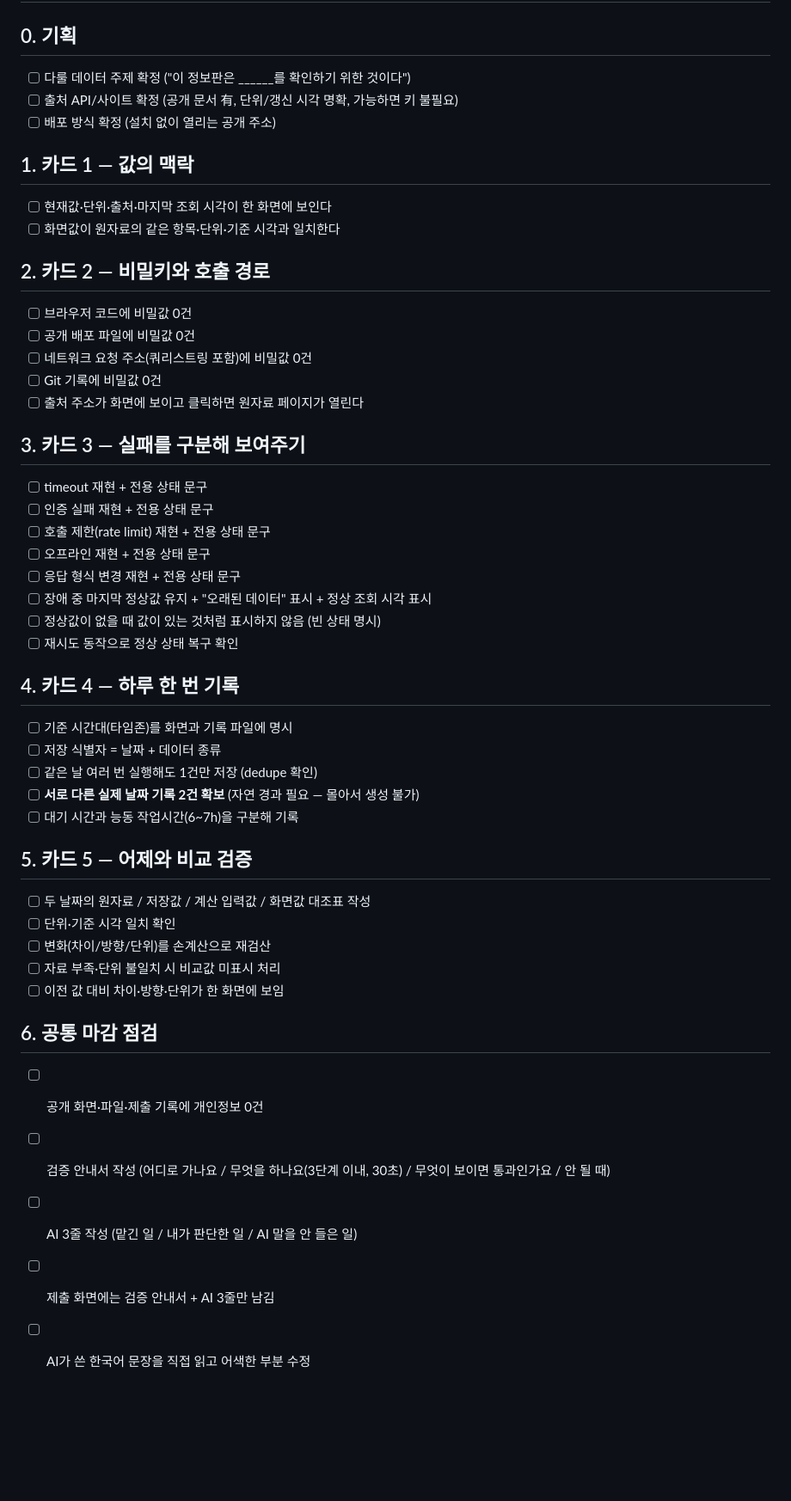
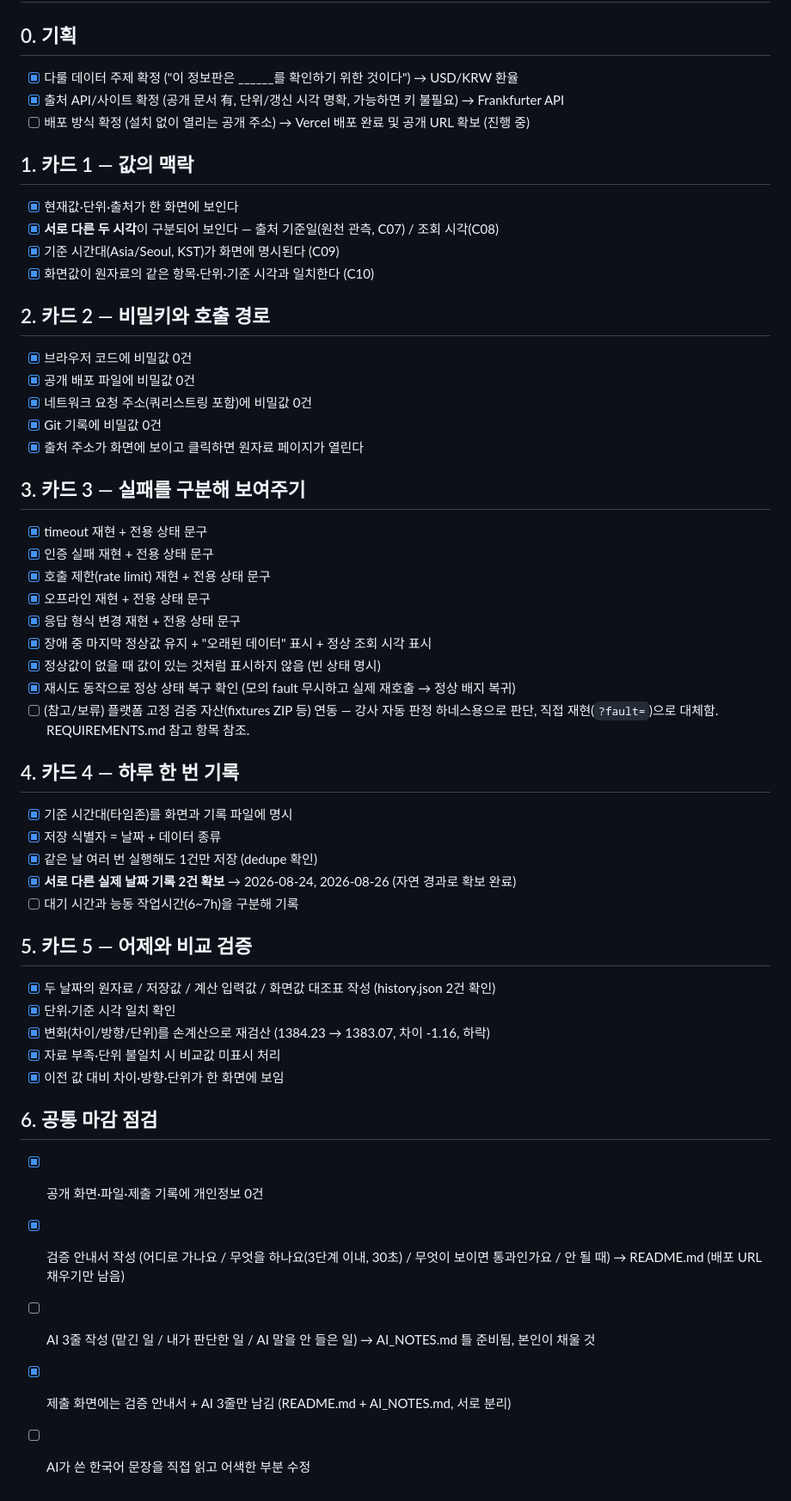
Before and after one commit to LeeHakSan/ex_4, a Markdown page: CHECKLIST.md, the part around the change. Shown: that part at 86% size. Drawn GitHub-style; blank space fills up the shorter version.

```diff
--- a/CHECKLIST.md
+++ b/CHECKLIST.md
@@ -1,48 +1,53 @@
 # T04 체크리스트
 
 ## 0. 기획
-- [ ] 다룰 데이터 주제 확정 ("이 정보판은 ______를 확인하기 위한 것이다")
-- [ ] 출처 API/사이트 확정 (공개 문서 有, 단위/갱신 시각 명확, 가능하면 키 불필요)
-- [ ] 배포 방식 확정 (설치 없이 열리는 공개 주소)
+- [x] 다룰 데이터 주제 확정 ("이 정보판은 ______를 확인하기 위한 것이다") → USD/KRW 환율
+- [x] 출처 API/사이트 확정 (공개 문서 有, 단위/갱신 시각 명확, 가능하면 키 불필요) → Frankfurter API
+- [ ] 배포 방식 확정 (설치 없이 열리는 공개 주소) → Vercel 배포 완료 및 공개 URL 확보 (진행 중)
 
 ## 1. 카드 1 — 값의 맥락
-- [ ] 현재값·단위·출처·마지막 조회 시각이 한 화면에 보인다
-- [ ] 화면값이 원자료의 같은 항목·단위·기준 시각과 일치한다
+- [x] 현재값·단위·출처가 한 화면에 보인다
+- [x] **서로 다른 두 시각**이 구분되어 보인다 — 출처 기준일(원천 관측, C07) / 조회 시각(C08)
+- [x] 기준 시간대(Asia/Seoul, KST)가 화면에 명시된다 (C09)
+- [x] 화면값이 원자료의 같은 항목·단위·기준 시각과 일치한다 (C10)
 
 ## 2. 카드 2 — 비밀키와 호출 경로
-- [ ] 브라우저 코드에 비밀값 0건
-- [ ] 공개 배포 파일에 비밀값 0건
-- [ ] 네트워크 요청 주소(쿼리스트링 포함)에 비밀값 0건
-- [ ] Git 기록에 비밀값 0건
-- [ ] 출처 주소가 화면에 보이고 클릭하면 원자료 페이지가 열린다
+- [x] 브라우저 코드에 비밀값 0건
+- [x] 공개 배포 파일에 비밀값 0건
+- [x] 네트워크 요청 주소(쿼리스트링 포함)에 비밀값 0건
+- [x] Git 기록에 비밀값 0건
+- [x] 출처 주소가 화면에 보이고 클릭하면 원자료 페이지가 열린다
 
 ## 3. 카드 3 — 실패를 구분해 보여주기
-- [ ] timeout 재현 + 전용 상태 문구
-- [ ] 인증 실패 재현 + 전용 상태 문구
-- [ ] 호출 제한(rate limit) 재현 + 전용 상태 문구
-- [ ] 오프라인 재현 + 전용 상태 문구
-- [ ] 응답 형식 변경 재현 + 전용 상태 문구
-- [ ] 장애 중 마지막 정상값 유지 + "오래된 데이터" 표시 + 정상 조회 시각 표시
-- [ ] 정상값이 없을 때 값이 있는 것처럼 표시하지 않음 (빈 상태 명시)
-- [ ] 재시도 동작으로 정상 상태 복구 확인
+- [x] timeout 재현 + 전용 상태 문구
+- [x] 인증 실패 재현 + 전용 상태 문구
+- [x] 호출 제한(rate limit) 재현 + 전용 상태 문구
+- [x] 오프라인 재현 + 전용 상태 문구
+- [x] 응답 형식 변경 재현 + 전용 상태 문구
+- [x] 장애 중 마지막 정상값 유지 + "오래된 데이터" 표시 + 정상 조회 시각 표시
+- [x] 정상값이 없을 때 값이 있는 것처럼 표시하지 않음 (빈 상태 명시)
+- [x] 재시도 동작으로 정상 상태 복구 확인 (모의 fault 무시하고 실제 재호출 → 정상 배지 복귀)
+- [ ] (참고/보류) 플랫폼 고정 검증 자산(fixtures ZIP 등) 연동 — 강사 자동 판정 하네스용으로 판단,
+      직접 재현(`?fault=`)으로 대체함. REQUIREMENTS.md 참고 항목 참조.
 
 ## 4. 카드 4 — 하루 한 번 기록
-- [ ] 기준 시간대(타임존)를 화면과 기록 파일에 명시
-- [ ] 저장 식별자 = 날짜 + 데이터 종류
-- [ ] 같은 날 여러 번 실행해도 1건만 저장 (dedupe 확인)
-- [ ] **서로 다른 실제 날짜 기록 2건 확보** (자연 경과 필요 — 몰아서 생성 불가)
+- [x] 기준 시간대(타임존)를 화면과 기록 파일에 명시
+- [x] 저장 식별자 = 날짜 + 데이터 종류
+- [x] 같은 날 여러 번 실행해도 1건만 저장 (dedupe 확인)
+- [x] **서로 다른 실제 날짜 기록 2건 확보** → 2026-08-24, 2026-08-26 (자연 경과로 확보 완료)
 - [ ] 대기 시간과 능동 작업시간(6~7h)을 구분해 기록
 
 ## 5. 카드 5 — 어제와 비교 검증
-- [ ] 두 날짜의 원자료 / 저장값 / 계산 입력값 / 화면값 대조표 작성
-- [ ] 단위·기준 시각 일치 확인
-- [ ] 변화(차이/방향/단위)를 손계산으로 재검산
-- [ ] 자료 부족·단위 불일치 시 비교값 미표시 처리
-- [ ] 이전 값 대비 차이·방향·단위가 한 화면에 보임
+- [x] 두 날짜의 원자료 / 저장값 / 계산 입력값 / 화면값 대조표 작성 (history.json 2건 확인)
+- [x] 단위·기준 시각 일치 확인
+- [x] 변화(차이/방향/단위)를 손계산으로 재검산 (1384.23 → 1383.07, 차이 -1.16, 하락)
+- [x] 자료 부족·단위 불일치 시 비교값 미표시 처리
+- [x] 이전 값 대비 차이·방향·단위가 한 화면에 보임
 
 ## 6. 공통 마감 점검
-- [ ] 공개 화면·파일·제출 기록에 개인정보 0건
-- [ ] 검증 안내서 작성 (어디로 가나요 / 무엇을 하나요(3단계 이내, 30초) / 무엇이 보이면 통과인가요 / 안 될 때)
-- [ ] AI 3줄 작성 (맡긴 일 / 내가 판단한 일 / AI 말을 안 들은 일)
-- [ ] 제출 화면에는 검증 안내서 + AI 3줄만 남김
+- [x] 공개 화면·파일·제출 기록에 개인정보 0건
+- [x] 검증 안내서 작성 (어디로 가나요 / 무엇을 하나요(3단계 이내, 30초) / 무엇이 보이면 통과인가요 / 안 될 때)
+      → README.md (배포 URL 채우기만 남음)
+- [ ] AI 3줄 작성 (맡긴 일 / 내가 판단한 일 / AI 말을 안 들은 일) → AI_NOTES.md 틀 준비됨, 본인이 채울 것
+- [x] 제출 화면에는 검증 안내서 + AI 3줄만 남김 (README.md + AI_NOTES.md, 서로 분리)
 - [ ] AI가 쓴 한국어 문장을 직접 읽고 어색한 부분 수정
```
Also changed, not shown: AI_NOTES.md (added, +16 -0 lines), README.md (+12 -5 lines), REQUIREMENTS.md (+24 -5 lines), screenshots/01-current-normal.jpg (deleted), screenshots/01-current-normal.png (added), screenshots/02-history-compare.jpg (deleted), screenshots/03-fault-timeout.jpg (deleted), screenshots/03-fault-timeout.png (added), 4 other files.
